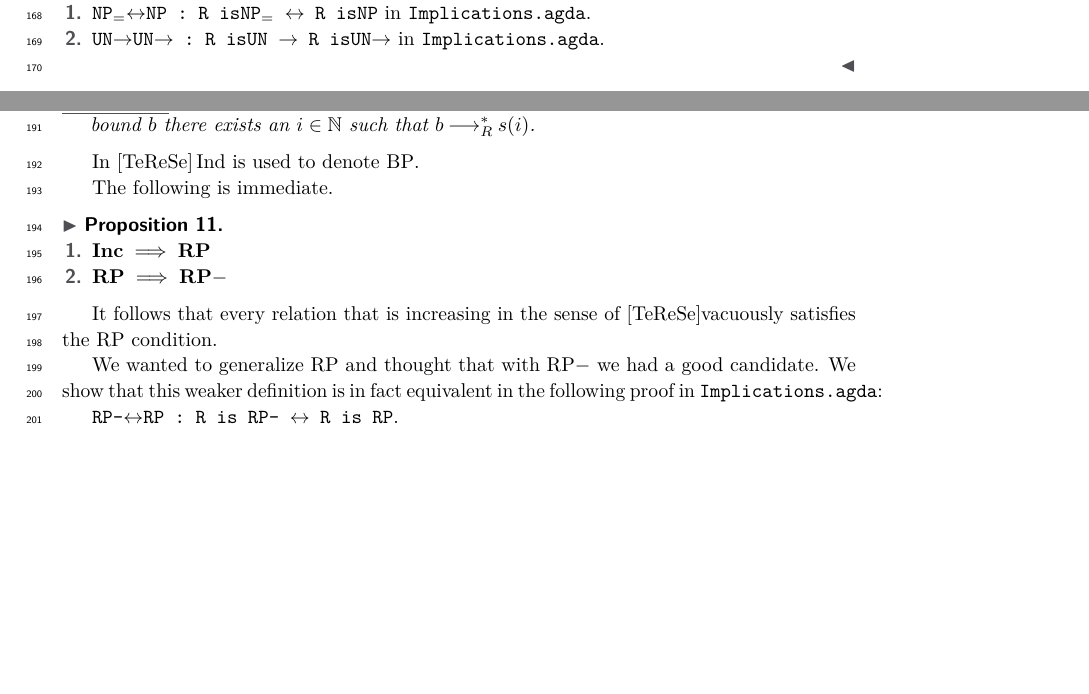
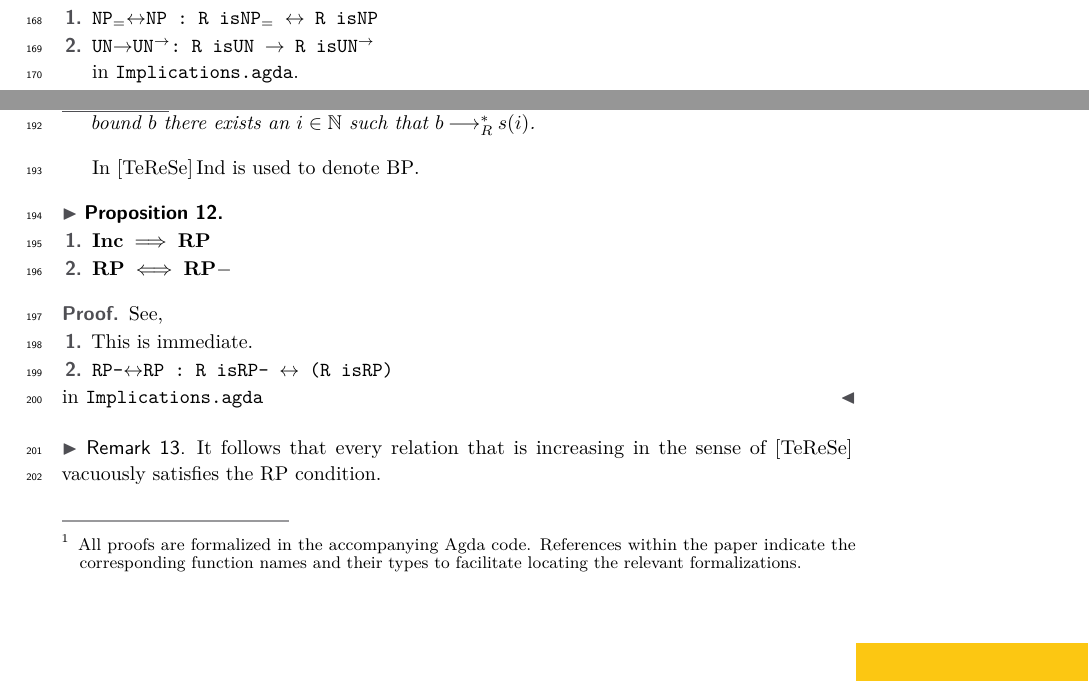
Before and after one commit to DrPolonsky/LAM, a LaTeX paper (Relations/Paper/Main.tex, which reads Relations/Paper/Definitions.tex): two parts of page 5 of 13 before the commit and two parts of page 5 of 14 after it, joined at a grey line, cut so that both start at the same text, the shorter picture padded with empty space. Compiled offline with pdfLaTeX.

Commit message:
More consistent proof environemnt. Update to UN->

```diff
--- a/Relations/Paper/Definitions.tex
+++ b/Relations/Paper/Definitions.tex
@@ -76,11 +76,10 @@ In \terese $\,\NF$ is used to denote $\NPe$, whereas we have chosen to use $\NF$
         \item $\gUN \implies \gUNto$
     \end{enumerate}
 \end{proposition}
-\begin{proof} \hfill
+\begin{proof} See\footnote{All proofs are formalized in the accompanying Agda code. References within the paper indicate the corresponding function names and their types to facilitate locating the relevant formalizations.} \hfill
     \begin{enumerate}
-        \item \verb|NP₌↔NP : R isNP₌ ↔ R isNP| in \texttt{Implications.agda}.
-        \item \verb|UN→UN→ : R isUN → R isUN→| in \texttt{Implications.agda}.
+        \item \verb|NP₌↔NP : R isNP₌ ↔ R isNP|
+        \item \verb|UN→|\texttt{UN}$^{\to}$\verb|: R isUN → R is|\texttt{UN}$^{\to}$ \\ in \texttt{Implications.agda}.
     \end{enumerate}
 \end{proof}
 
-The implication $\UNto \implies \UN$ does not hold, as can be seen in Example \ref{CE:un} in Subsection \ref{subsec:counterexamples}.
@@ -112,23 +114,26 @@ Further, it takes us outside of purely relational theory. The following definiti
 
 In \terese $\mathrm{\,Ind}$ is used to denote $\BP$.
 
-The following is immediate.
 \begin{proposition}\hfill
     \begin{enumerate}
         \item $\gInc \implies \gRP$
-        \item $\gRP \implies \gRPm$
+        \item $\gRP \iff \gRPm$
     \end{enumerate}
 \end{proposition}
 
+\begin{proof}
+    See, \hfill
+    \begin{enumerate}
+        \item This is immediate.
+        \item \verb|RP-↔RP : R isRP- ↔ (R isRP)|
+    \end{enumerate}
+    in \texttt{Implications.agda}
+\end{proof}
 
-It follows that every relation that is increasing in the sense of \terese
-vacuously satisfies the RP condition.
-
-We wanted to generalize $\RP$ and thought that with $\RPm$ we had a good candidate.
- We show that this weaker definition is
-in fact equivalent in the following proof in \texttt{Implications.agda}:
-
-\verb|RP-↔RP : R is RP- ↔ R is RP|.
+%TODO: Update below to reflect new convenion for proofs and code.
+\begin{remark}
+    It follows that every relation that is increasing in the sense of \terese $\,$ vacuously satisfies the RP condition.
+\end{remark}
 
 \subsection{Finitely branching (\texttt{FinitelyBranching.agda})}
 
```
Also changed, not shown: Relations/Paper/Formalization.tex (+3 -3 lines), Relations/Paper/Summer_2025_TODO.tex (+12 -2 lines), Relations/Paper/Definitions.tex (3 more changed lines).
